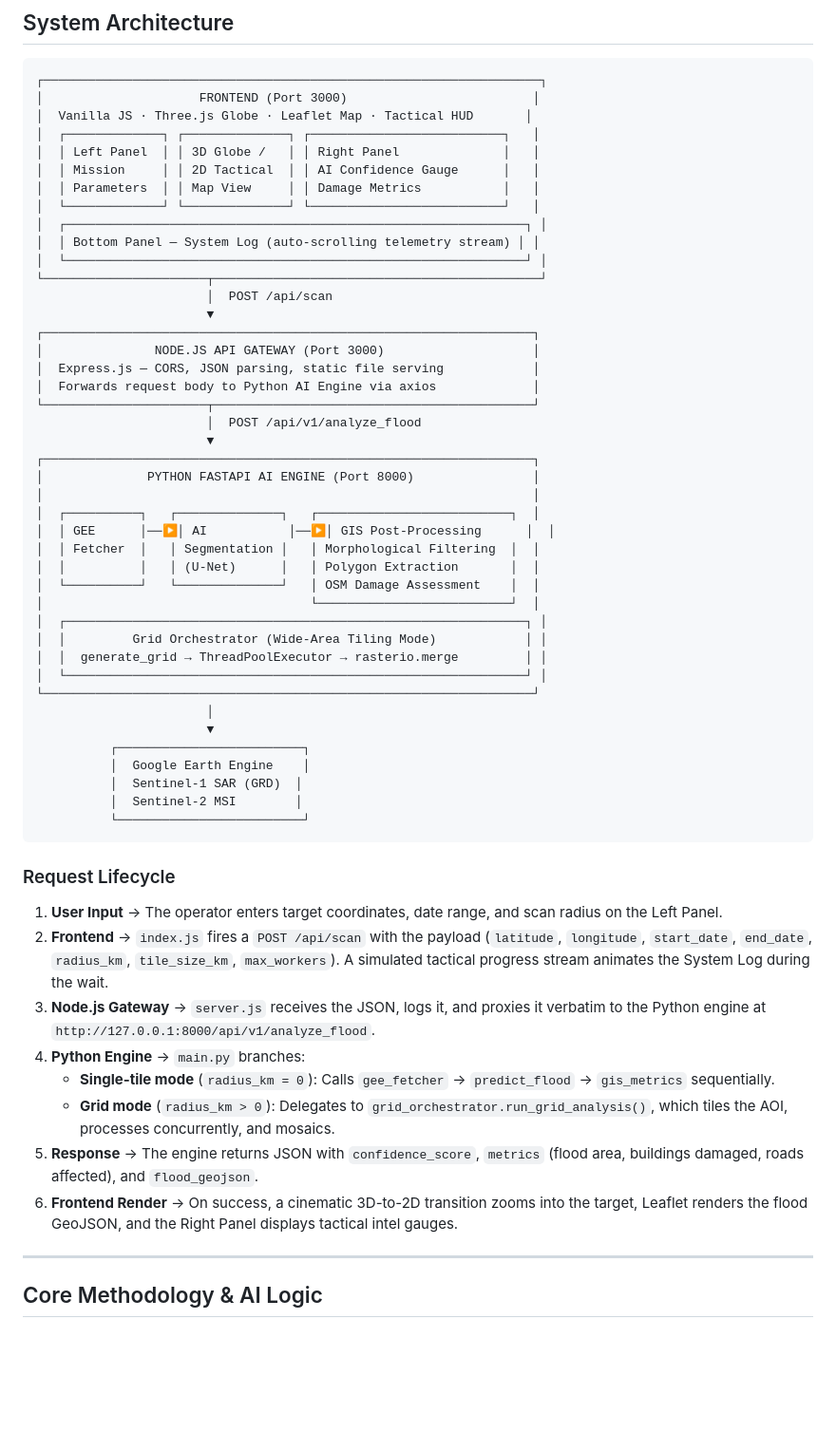
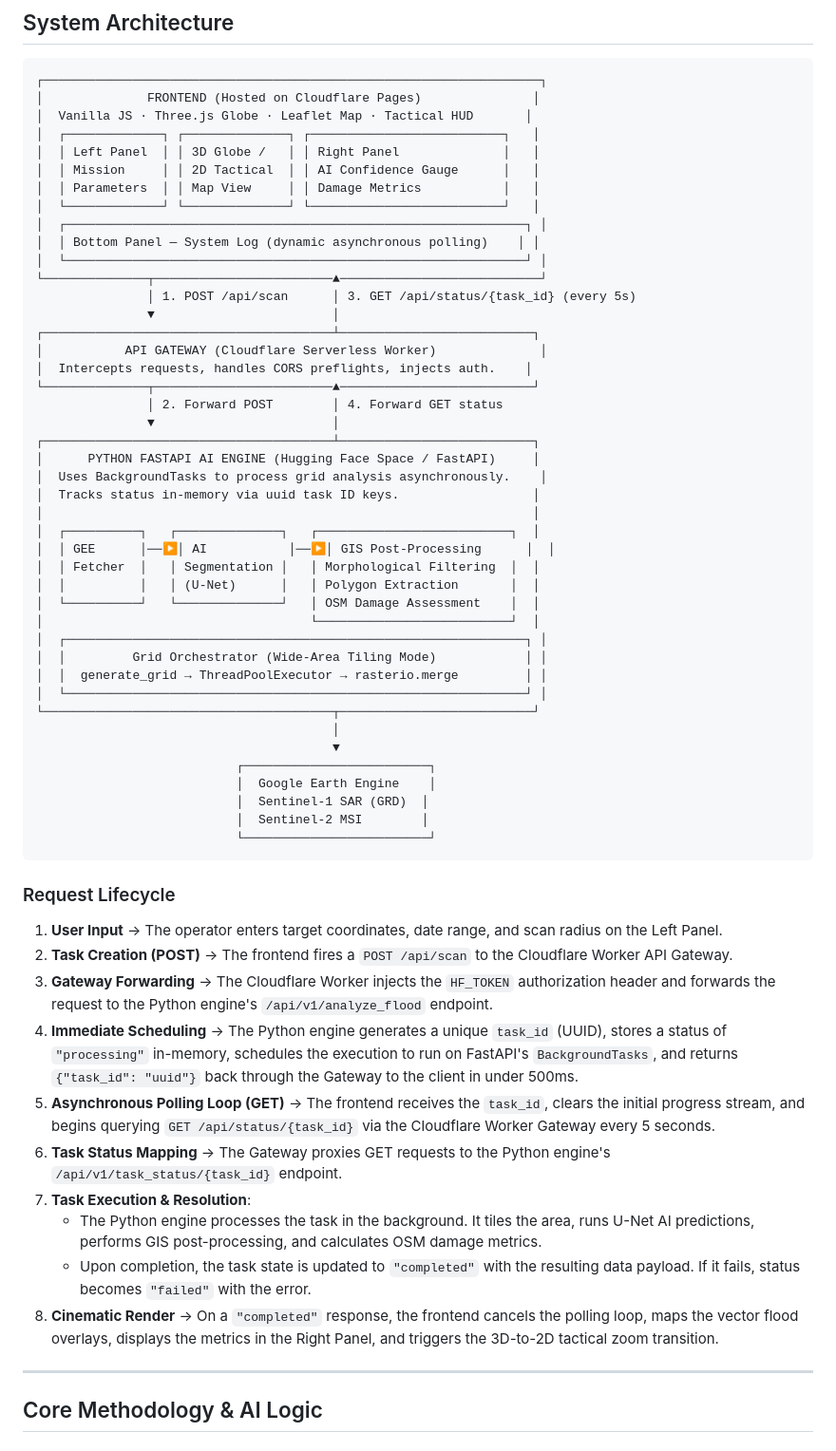
Before and after one commit to HassanAhmed2Ha/Flood_SaaS_project, a Markdown page: README.md, the part around one of its changes. Shown at 95% size. Rendered like a GitHub page; blank space fills up the shorter version.

````diff
--- a/README.md
+++ b/README.md
@@ -55,7 +55,7 @@ Wide-area disaster scanning (up to **400 km²** per request) is achieved through
 
 ```
 ┌───────────────────────────────────────────────────────────────────┐
-│                     FRONTEND (Port 3000)                         │
+│              FRONTEND (Hosted on Cloudflare Pages)               │
 │  Vanilla JS · Three.js Globe · Leaflet Map · Tactical HUD       │
 │  ┌─────────────┐ ┌──────────────┐ ┌──────────────────────────┐   │
 │  │ Left Panel  │ │ 3D Globe /   │ │ Right Panel              │   │
@@ -63,20 +63,21 @@ Wide-area disaster scanning (up to **400 km²** per request) is achieved through
 │  │ Parameters  │ │ Map View     │ │ Damage Metrics           │   │
 │  └─────────────┘ └──────────────┘ └──────────────────────────┘   │
 │  ┌──────────────────────────────────────────────────────────────┐ │
-│  │ Bottom Panel — System Log (auto-scrolling telemetry stream) │ │
+│  │ Bottom Panel — System Log (dynamic asynchronous polling)    │ │
 │  └──────────────────────────────────────────────────────────────┘ │
-└──────────────────────┬────────────────────────────────────────────┘
-                       │  POST /api/scan
-                       ▼
-┌──────────────────────────────────────────────────────────────────┐
-│               NODE.JS API GATEWAY (Port 3000)                    │
-│  Express.js — CORS, JSON parsing, static file serving            │
-│  Forwards request body to Python AI Engine via axios             │
-└──────────────────────┬───────────────────────────────────────────┘
-                       │  POST /api/v1/analyze_flood
-                       ▼
-┌──────────────────────────────────────────────────────────────────┐
-│              PYTHON FASTAPI AI ENGINE (Port 8000)                │
+└──────────────┬────────────────────────▲───────────────────────────┘
+               │ 1. POST /api/scan      │ 3. GET /api/status/{task_id} (every 5s)
+               ▼                        │
+┌───────────────────────────────────────┴──────────────────────────┐
+│           API GATEWAY (Cloudflare Serverless Worker)              │
+│  Intercepts requests, handles CORS preflights, injects auth.    │
+└──────────────┬────────────────────────▲──────────────────────────┘
+               │ 2. Forward POST        │ 4. Forward GET status
+               ▼                        │
+┌───────────────────────────────────────┴──────────────────────────┐
+│      PYTHON FASTAPI AI ENGINE (Hugging Face Space / FastAPI)     │
+│  Uses BackgroundTasks to process grid analysis asynchronously.    │
+│  Tracks status in-memory via uuid task ID keys.                  │
 │                                                                  │
 │  ┌──────────┐   ┌──────────────┐   ┌──────────────────────────┐  │
 │  │ GEE      │──▶│ AI           │──▶│ GIS Post-Processing      │  │
@@ -88,26 +89,28 @@ Wide-area disaster scanning (up to **400 km²** per request) is achieved through
 │  │         Grid Orchestrator (Wide-Area Tiling Mode)            │ │
 │  │  generate_grid → ThreadPoolExecutor → rasterio.merge         │ │
 │  └──────────────────────────────────────────────────────────────┘ │
-└──────────────────────────────────────────────────────────────────┘
-                       │
-                       ▼
-          ┌─────────────────────────┐
-          │  Google Earth Engine    │
-          │  Sentinel-1 SAR (GRD)  │
-          │  Sentinel-2 MSI        │
-          └─────────────────────────┘
+└───────────────────────────────────────┬──────────────────────────┘
+                                        │
+                                        ▼
+                           ┌─────────────────────────┐
+                           │  Google Earth Engine    │
+                           │  Sentinel-1 SAR (GRD)  │
+                           │  Sentinel-2 MSI        │
+                           └─────────────────────────┘
 ```
 
 ### Request Lifecycle
 
 1. **User Input** → The operator enters target coordinates, date range, and scan radius on the Left Panel.
-2. **Frontend** → `index.js` fires a `POST /api/scan` with the payload (`latitude`, `longitude`, `start_date`, `end_date`, `radius_km`, `tile_size_km`, `max_workers`). A simulated tactical progress stream animates the System Log during the wait.
-3. **Node.js Gateway** → `server.js` receives the JSON, logs it, and proxies it verbatim to the Python engine at `http://127.0.0.1:8000/api/v1/analyze_flood`.
-4. **Python Engine** → `main.py` branches:
-   - **Single-tile mode** (`radius_km = 0`): Calls `gee_fetcher` → `predict_flood` → `gis_metrics` sequentially.
-   - **Grid mode** (`radius_km > 0`): Delegates to `grid_orchestrator.run_grid_analysis()`, which tiles the AOI, processes concurrently, and mosaics.
-5. **Response** → The engine returns JSON with `confidence_score`, `metrics` (flood area, buildings damaged, roads affected), and `flood_geojson`.
-6. **Frontend Render** → On success, a cinematic 3D-to-2D transition zooms into the target, Leaflet renders the flood GeoJSON, and the Right Panel displays tactical intel gauges.
+2. **Task Creation (POST)** → The frontend fires a `POST /api/scan` to the Cloudflare Worker API Gateway.
+3. **Gateway Forwarding** → The Cloudflare Worker injects the `HF_TOKEN` authorization header and forwards the request to the Python engine's `/api/v1/analyze_flood` endpoint.
+4. **Immediate Scheduling** → The Python engine generates a unique `task_id` (UUID), stores a status of `"processing"` in-memory, schedules the execution to run on FastAPI's `BackgroundTasks`, and returns `{"task_id": "uuid"}` back through the Gateway to the client in under 500ms.
+5. **Asynchronous Polling Loop (GET)** → The frontend receives the `task_id`, clears the initial progress stream, and begins querying `GET /api/status/{task_id}` via the Cloudflare Worker Gateway every 5 seconds.
+6. **Task Status Mapping** → The Gateway proxies GET requests to the Python engine's `/api/v1/task_status/{task_id}` endpoint.
+7. **Task Execution & Resolution**:
+   - The Python engine processes the task in the background. It tiles the area, runs U-Net AI predictions, performs GIS post-processing, and calculates OSM damage metrics.
+   - Upon completion, the task state is updated to `"completed"` with the resulting data payload. If it fails, status becomes `"failed"` with the error.
+8. **Cinematic Render** → On a `"completed"` response, the frontend cancels the polling loop, maps the vector flood overlays, displays the metrics in the Right Panel, and triggers the 3D-to-2D tactical zoom transition.
 
 ---
 
````
Also changed, not shown: other parts of README.md (+101 -24 lines).
